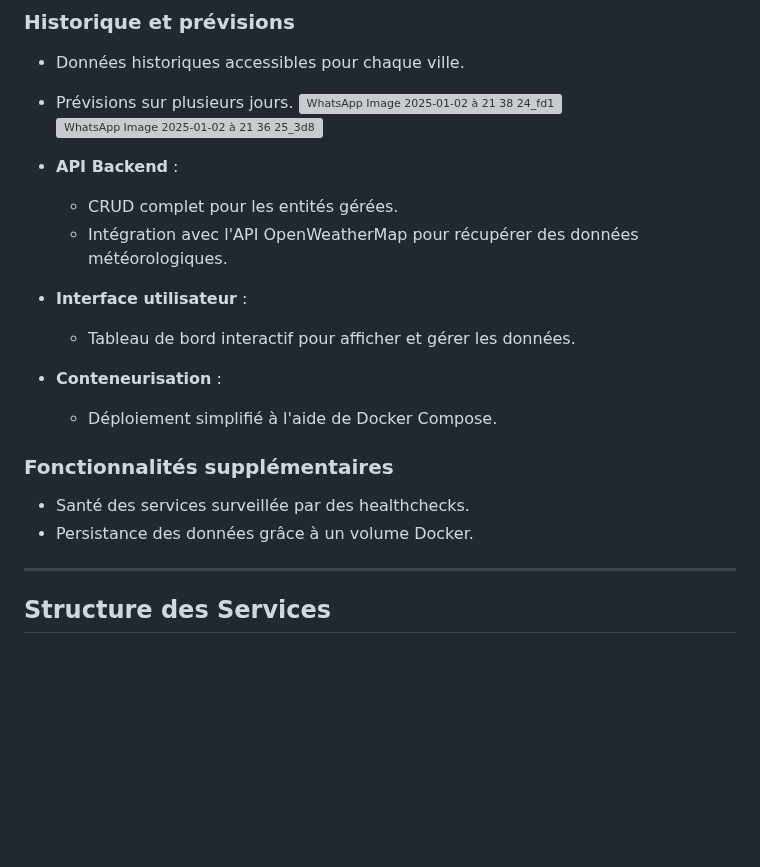
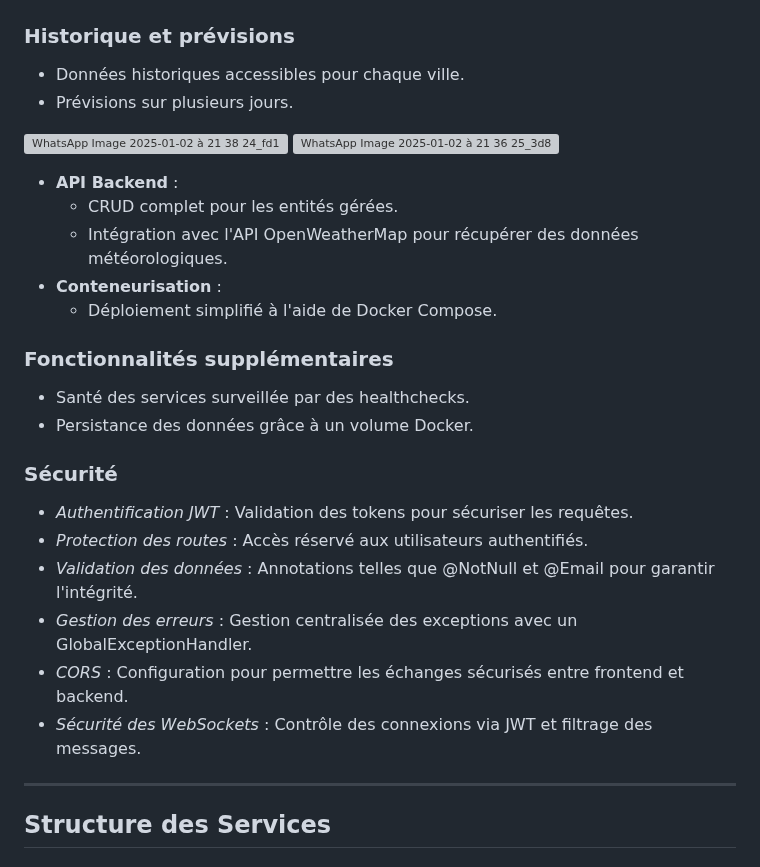
Before and after one commit to Baadr003/ExamFinalJee, a Markdown page: README.md, the part around one of its changes. Drawn GitHub-style; blank space fills up the shorter version; grey boxes are pictures that could not be loaded.

```diff
--- a/README.md
+++ b/README.md
@@ -98,14 +99,13 @@ Le projet est organisé en trois répertoires principaux :
 ### Historique et prévisions
 - Données historiques accessibles pour chaque ville.
 - Prévisions sur plusieurs jours.
+
 ![WhatsApp Image 2025-01-02 à 21 38 24_fd1e2eeb](https://github.com/user-attachments/assets/236fa098-005c-433f-a3b3-66b31889f856)
 ![WhatsApp Image 2025-01-02 à 21 36 25_3d84647a](https://github.com/user-attachments/assets/3e2e4275-4d79-454e-bfe9-edc134c507bf)
 
 - **API Backend** :
   - CRUD complet pour les entités gérées.
   - Intégration avec l'API OpenWeatherMap pour récupérer des données météorologiques.
-- **Interface utilisateur** :
-  - Tableau de bord interactif pour afficher et gérer les données.
 - **Conteneurisation** :
   - Déploiement simplifié à l'aide de Docker Compose.
 
@@ -113,6 +113,15 @@ Le projet est organisé en trois répertoires principaux :
 
 - Santé des services surveillée par des healthchecks.
 - Persistance des données grâce à un volume Docker.
+
+### Sécurité
+
+- *Authentification JWT* : Validation des tokens pour sécuriser les requêtes.
+- *Protection des routes* : Accès réservé aux utilisateurs authentifiés.
+- *Validation des données* : Annotations telles que @NotNull et @Email pour garantir l'intégrité.
+- *Gestion des erreurs* : Gestion centralisée des exceptions avec un GlobalExceptionHandler.
+- *CORS* : Configuration pour permettre les échanges sécurisés entre frontend et backend.
+- *Sécurité des WebSockets* : Contrôle des connexions via JWT et filtrage des messages.
 
 ---
 
```
Also changed, not shown: other parts of README.md (+2 -1 lines).
